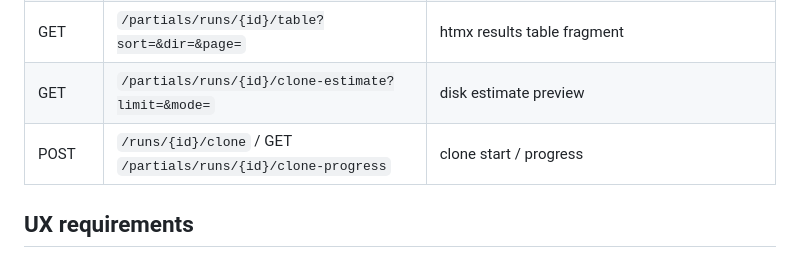
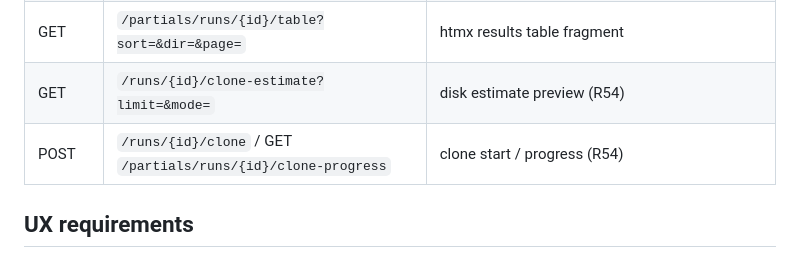
Before and after one commit to Thabettt/gitcrawl, a Markdown page: design/console-spec.md, the part around the change. Rendered like a GitHub page.

Commit message:
docs: R54 clone route naming in console spec

```diff
--- a/design/console-spec.md
+++ b/design/console-spec.md
@@ -86,8 +86,8 @@ CREATE TABLE saved_filters (
 | POST | `/filters` / POST `/filters/{id}/delete` | Save / delete (rename optional) |
 | GET | `/partials/runs/{id}/status` | htmx poll: status banner + counts (stops at terminal state) |
 | GET | `/partials/runs/{id}/table?sort=&dir=&page=` | htmx results table fragment |
-| GET | `/partials/runs/{id}/clone-estimate?limit=&mode=` | disk estimate preview |
-| POST | `/runs/{id}/clone` / GET `/partials/runs/{id}/clone-progress` | clone start / progress |
+| GET | `/runs/{id}/clone-estimate?limit=&mode=` | disk estimate preview (R54) |
+| POST | `/runs/{id}/clone` / GET `/partials/runs/{id}/clone-progress` | clone start / progress (R54) |
 
 ## UX requirements
 
```
